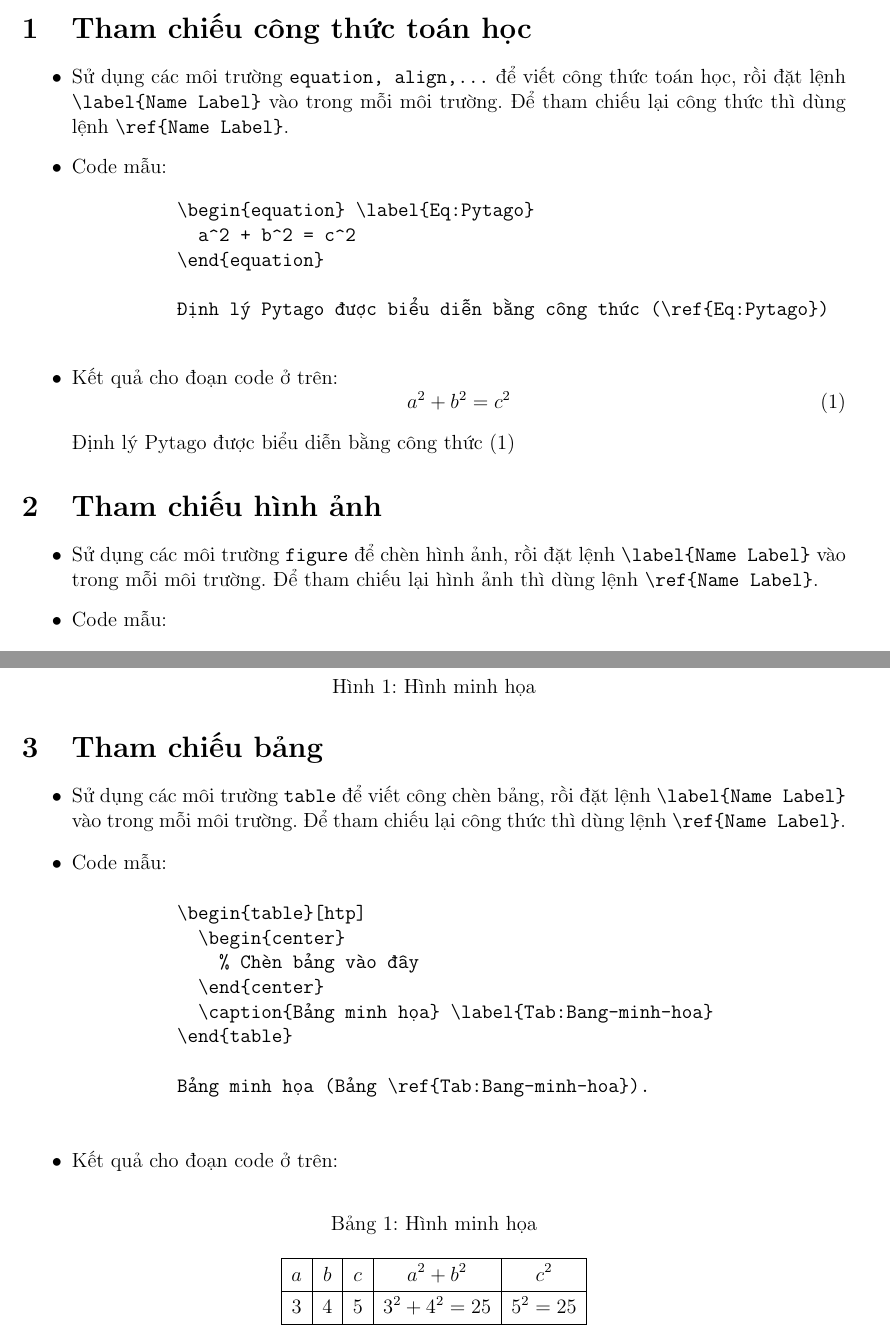
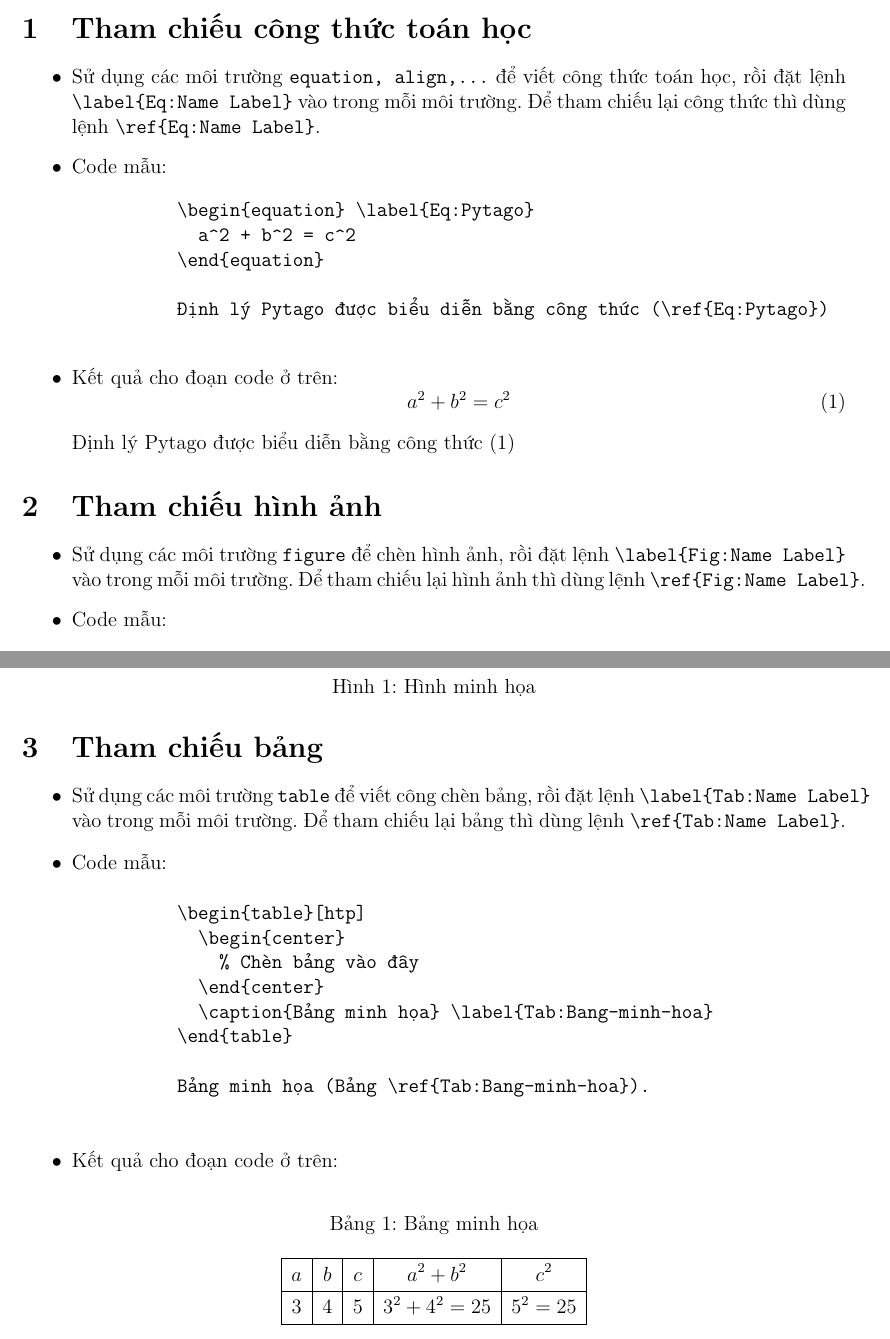
Before and after one commit to thiminhnhut/latex, a LaTeX problem sheet (tips/label-ref/example.tex): two parts of pages 1 and 2 of 2, joined at a grey line, cut so that both start at the same text. Compiled offline with pdfLaTeX.

Commit message:
Fix example

```diff
--- a/tips/label-ref/example.tex
+++ b/tips/label-ref/example.tex
@@ -21,7 +21,7 @@
 
   \section{Tham chiếu công thức toán học}
     \begin{itemize}
-      \item Sử dụng các môi trường \verb|equation, align,...| để viết công thức toán học, rồi đặt lệnh \verb|\label{Name Label}| vào trong mỗi môi trường. Để tham chiếu lại công thức thì dùng lệnh \verb|\ref{Name Label}|.
+      \item Sử dụng các môi trường \verb|equation, align,...| để viết công thức toán học, rồi đặt lệnh \verb|\label{Eq:Name Label}| vào trong mỗi môi trường. Để tham chiếu lại công thức thì dùng lệnh \verb|\ref{Eq:Name Label}|.
       \item Code mẫu:
         \begin{verbatim}
           \begin{equation} \label{Eq:Pytago}
@@ -40,7 +40,7 @@
 
   \section{Tham chiếu hình ảnh}
     \begin{itemize}
-      \item Sử dụng các môi trường \verb|figure| để chèn hình ảnh, rồi đặt lệnh \verb|\label{Name Label}| vào trong mỗi môi trường. Để tham chiếu lại hình ảnh thì dùng lệnh \verb|\ref{Name Label}|.
+      \item Sử dụng các môi trường \verb|figure| để chèn hình ảnh, rồi đặt lệnh \verb|\label{Fig:Name Label}| vào trong mỗi môi trường. Để tham chiếu lại hình ảnh thì dùng lệnh \verb|\ref{Fig:Name Label}|.
       \item Code mẫu:
         \begin{verbatim}
           \begin{figure}[htp]
@@ -66,7 +66,7 @@
 
   \section{Tham chiếu bảng}
     \begin{itemize}
-      \item Sử dụng các môi trường \verb|table| để viết công chèn bảng, rồi đặt lệnh \verb|\label{Name Label}| vào trong mỗi môi trường. Để tham chiếu lại công thức thì dùng lệnh \verb|\ref{Name Label}|.
+      \item Sử dụng các môi trường \verb|table| để viết công chèn bảng, rồi đặt lệnh \verb|\label{Tab:Name Label}| vào trong mỗi môi trường. Để tham chiếu lại bảng thì dùng lệnh \verb|\ref{Tab:Name Label}|.
       \item Code mẫu:
         \begin{verbatim}
           \begin{table}[htp]
@@ -81,7 +81,7 @@
       \item Kết quả cho đoạn code ở trên:
 
       \begin{table}[!htp]
-        \caption{Hình minh họa} \label{Tab:Bang-minh-hoa}
+        \caption{Bảng minh họa} \label{Tab:Bang-minh-hoa}
         \begin{center}
           {
             \renewcommand{\arraystretch}{1.3}
```
Also changed, not shown: tips/label-ref/example.pdf.
